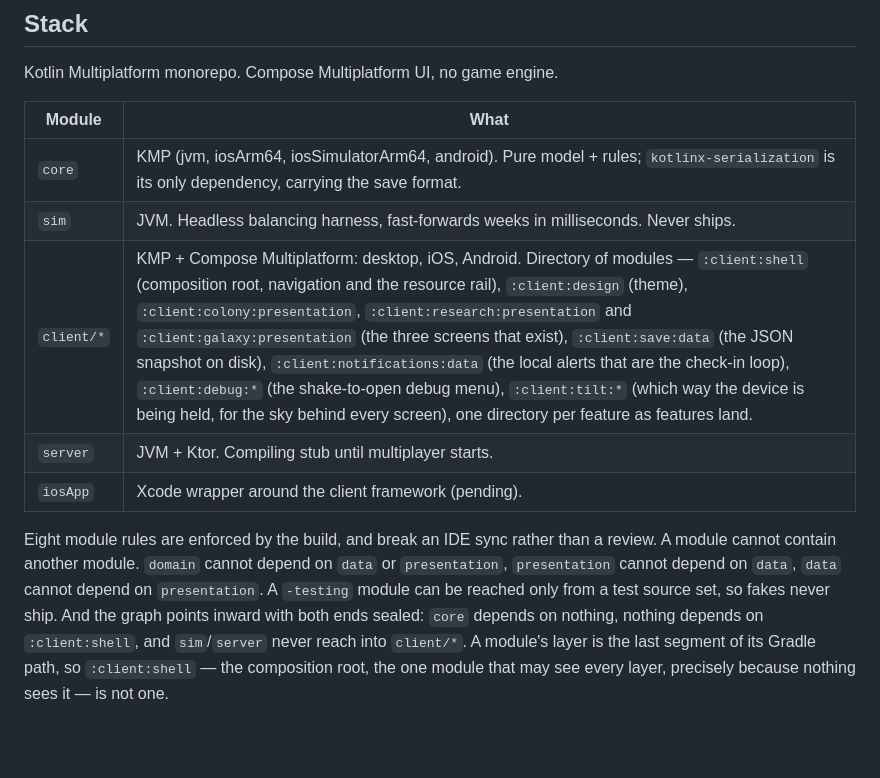
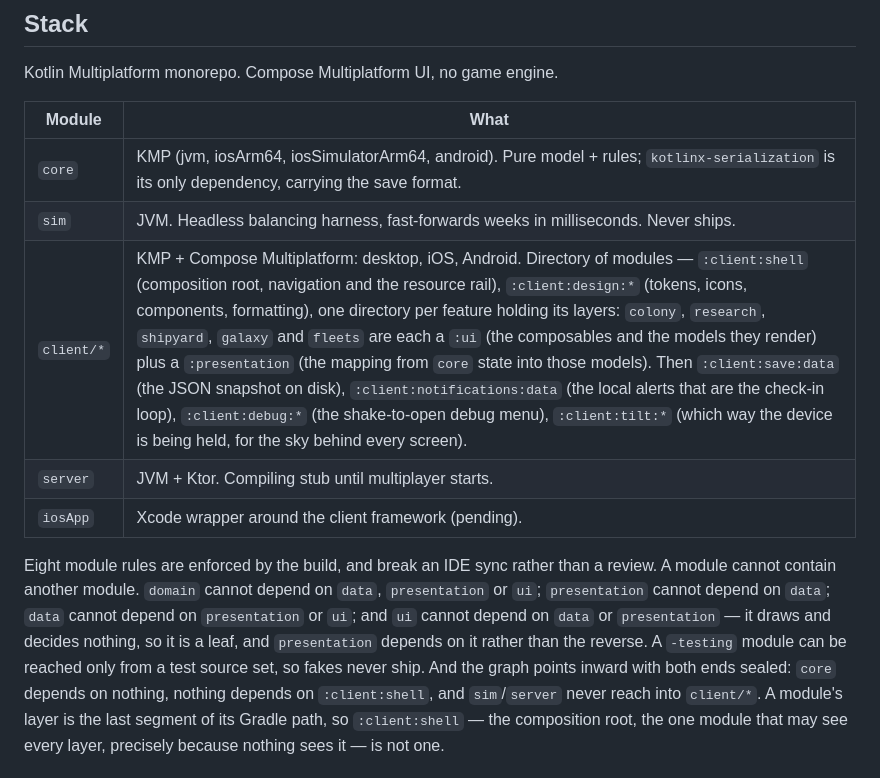
Before and after one commit to fardavide/oltre, a Markdown page: README.md, the part around one of its changes. GitHub-like rendering; blank space fills up the shorter version.

```diff
--- a/README.md
+++ b/README.md
@@ -93,13 +139,15 @@ Kotlin Multiplatform monorepo. Compose Multiplatform UI, no game engine.
 |---|---|
 | `core` | KMP (jvm, iosArm64, iosSimulatorArm64, android). Pure model + rules; `kotlinx-serialization` is its only dependency, carrying the save format. |
 | `sim` | JVM. Headless balancing harness, fast-forwards weeks in milliseconds. Never ships. |
-| `client/*` | KMP + Compose Multiplatform: desktop, iOS, Android. Directory of modules — `:client:shell` (composition root, navigation and the resource rail), `:client:design` (theme), `:client:colony:presentation`, `:client:research:presentation` and `:client:galaxy:presentation` (the three screens that exist), `:client:save:data` (the JSON snapshot on disk), `:client:notifications:data` (the local alerts that are the check-in loop), `:client:debug:*` (the shake-to-open debug menu), `:client:tilt:*` (which way the device is being held, for the sky behind every screen), one directory per feature as features land. |
+| `client/*` | KMP + Compose Multiplatform: desktop, iOS, Android. Directory of modules — `:client:shell` (composition root, navigation and the resource rail), `:client:design:*` (tokens, icons, components, formatting), one directory per feature holding its layers: `colony`, `research`, `shipyard`, `galaxy` and `fleets` are each a `:ui` (the composables and the models they render) plus a `:presentation` (the mapping from `core` state into those models). Then `:client:save:data` (the JSON snapshot on disk), `:client:notifications:data` (the local alerts that are the check-in loop), `:client:debug:*` (the shake-to-open debug menu), `:client:tilt:*` (which way the device is being held, for the sky behind every screen). |
 | `server` | JVM + Ktor. Compiling stub until multiplayer starts. |
 | `iosApp` | Xcode wrapper around the client framework (pending). |
 
 Eight module rules are enforced by the build, and break an IDE sync rather than a review. A module
-cannot contain another module. `domain` cannot depend on `data` or `presentation`, `presentation`
-cannot depend on `data`, `data` cannot depend on `presentation`. A `-testing` module can be reached
+cannot contain another module. `domain` cannot depend on `data`, `presentation` or `ui`;
+`presentation` cannot depend on `data`; `data` cannot depend on `presentation` or `ui`; and `ui`
+cannot depend on `data` or `presentation` — it draws and decides nothing, so it is a leaf, and
+`presentation` depends on it rather than the reverse. A `-testing` module can be reached
 only from a test source set, so fakes never ship. And the graph points inward with both ends
 sealed: `core` depends on nothing, nothing depends on `:client:shell`, and `sim`/`server` never
 reach into `client/*`. A module's layer is the last segment of its Gradle path, so `:client:shell`
```
Also changed, not shown: other parts of README.md (+56 -10 lines).
